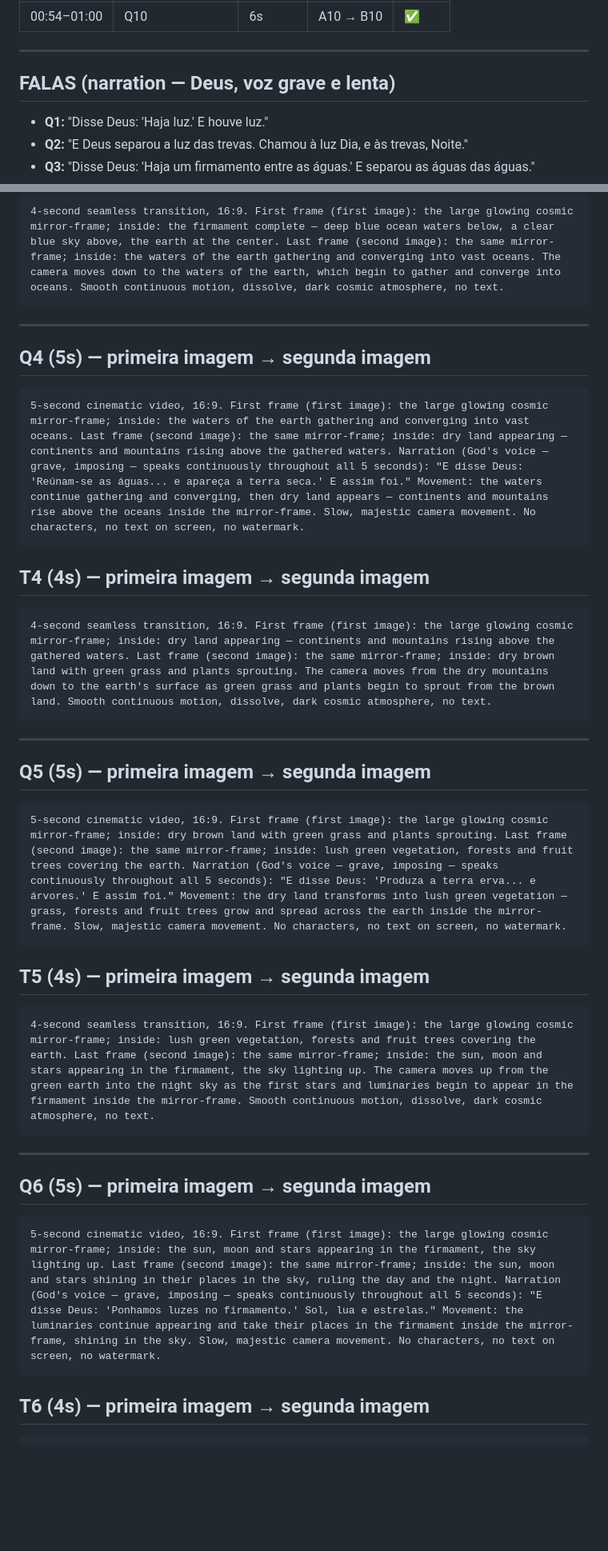
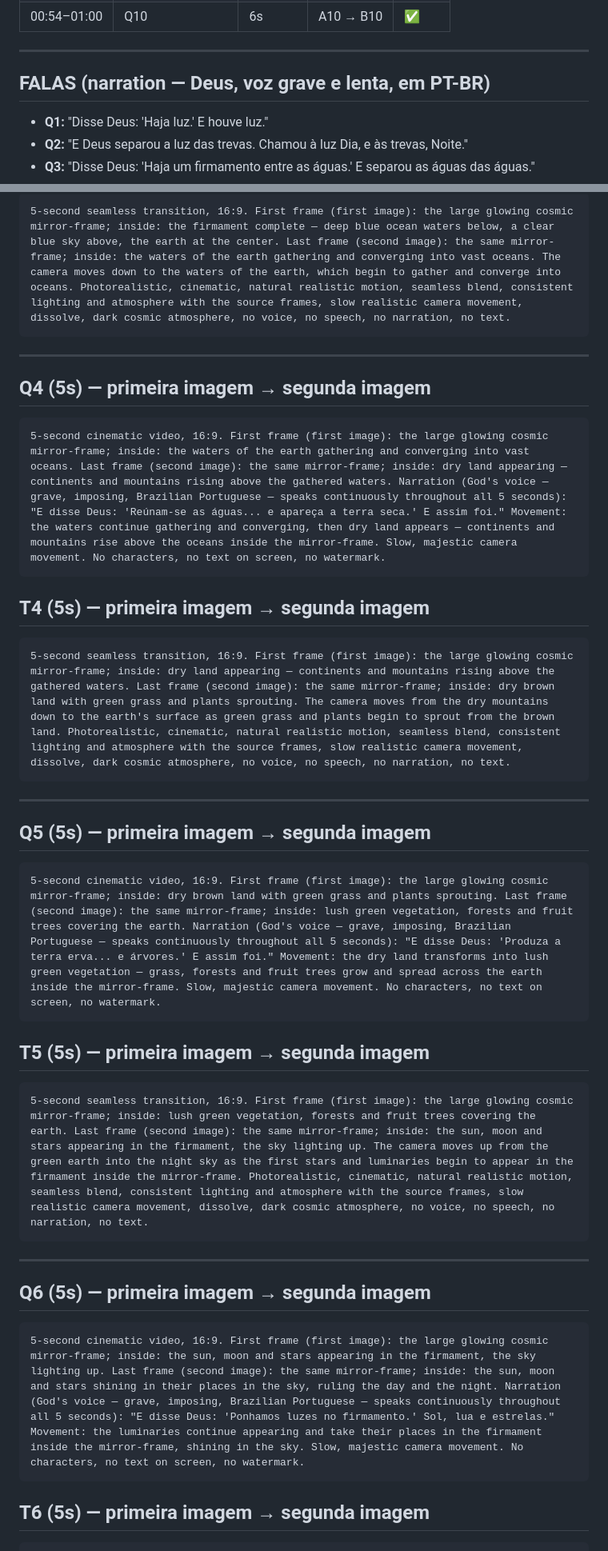
Before and after one commit to jonhykelvismacielsaar/Historias-IA, a Markdown page: instagram_dark/EPISODIO_02_ROTEIRO.md, 2 parts joined by grey strips. Shown at 80% size. Rendered like a GitHub page; blank space fills up the shorter version.

````diff
--- a/instagram_dark/EPISODIO_02_ROTEIRO.md
+++ b/instagram_dark/EPISODIO_02_ROTEIRO.md
@@ -38,7 +38,7 @@
 
 ---
 
-## FALAS (narration — Deus, voz grave e lenta)
+## FALAS (narration — Deus, voz grave e lenta, em PT-BR)
 
 - **Q1:** "Disse Deus: 'Haja luz.' E houve luz."
 - **Q2:** "E Deus separou a luz das trevas. Chamou à luz Dia, e às trevas, Noite."
@@ -93,37 +93,37 @@
 ```
-4-second seamless transition, 16:9. First frame (first image): the large glowing cosmic mirror-frame; inside: the firmament complete — deep blue ocean waters below, a clear blue sky above, the earth at the center. Last frame (second image): the same mirror-frame; inside: the waters of the earth gathering and converging into vast oceans. The camera moves down to the waters of the earth, which begin to gather and converge into oceans. Smooth continuous motion, dissolve, dark cosmic atmosphere, no text.
+5-second seamless transition, 16:9. First frame (first image): the large glowing cosmic mirror-frame; inside: the firmament complete — deep blue ocean waters below, a clear blue sky above, the earth at the center. Last frame (second image): the same mirror-frame; inside: the waters of the earth gathering and converging into vast oceans. The camera moves down to the waters of the earth, which begin to gather and converge into oceans. Photorealistic, cinematic, natural realistic motion, seamless blend, consistent lighting and atmosphere with the source frames, slow realistic camera movement, dissolve, dark cosmic atmosphere, no voice, no speech, no narration, no text.
 ```
 
 ---
 
 ## Q4 (5s) — primeira imagem → segunda imagem
 ```
-5-second cinematic video, 16:9. First frame (first image): the large glowing cosmic mirror-frame; inside: the waters of the earth gathering and converging into vast oceans. Last frame (second image): the same mirror-frame; inside: dry land appearing — continents and mountains rising above the gathered waters. Narration (God's voice — grave, imposing — speaks continuously throughout all 5 seconds): "E disse Deus: 'Reúnam-se as águas... e apareça a terra seca.' E assim foi." Movement: the waters continue gathering and converging, then dry land appears — continents and mountains rise above the oceans inside the mirror-frame. Slow, majestic camera movement. No characters, no text on screen, no watermark.
+5-second cinematic video, 16:9. First frame (first image): the large glowing cosmic mirror-frame; inside: the waters of the earth gathering and converging into vast oceans. Last frame (second image): the same mirror-frame; inside: dry land appearing — continents and mountains rising above the gathered waters. Narration (God's voice — grave, imposing, Brazilian Portuguese — speaks continuously throughout all 5 seconds): "E disse Deus: 'Reúnam-se as águas... e apareça a terra seca.' E assim foi." Movement: the waters continue gathering and converging, then dry land appears — continents and mountains rise above the oceans inside the mirror-frame. Slow, majestic camera movement. No characters, no text on screen, no watermark.
 ```
 
-## T4 (4s) — primeira imagem → segunda imagem
+## T4 (5s) — primeira imagem → segunda imagem
 ```
-4-second seamless transition, 16:9. First frame (first image): the large glowing cosmic mirror-frame; inside: dry land appearing — continents and mountains rising above the gathered waters. Last frame (second image): the same mirror-frame; inside: dry brown land with green grass and plants sprouting. The camera moves from the dry mountains down to the earth's surface as green grass and plants begin to sprout from the brown land. Smooth continuous motion, dissolve, dark cosmic atmosphere, no text.
+5-second seamless transition, 16:9. First frame (first image): the large glowing cosmic mirror-frame; inside: dry land appearing — continents and mountains rising above the gathered waters. Last frame (second image): the same mirror-frame; inside: dry brown land with green grass and plants sprouting. The camera moves from the dry mountains down to the earth's surface as green grass and plants begin to sprout from the brown land. Photorealistic, cinematic, natural realistic motion, seamless blend, consistent lighting and atmosphere with the source frames, slow realistic camera movement, dissolve, dark cosmic atmosphere, no voice, no speech, no narration, no text.
 ```
 
 ---
 
 ## Q5 (5s) — primeira imagem → segunda imagem
 ```
-5-second cinematic video, 16:9. First frame (first image): the large glowing cosmic mirror-frame; inside: dry brown land with green grass and plants sprouting. Last frame (second image): the same mirror-frame; inside: lush green vegetation, forests and fruit trees covering the earth. Narration (God's voice — grave, imposing — speaks continuously throughout all 5 seconds): "E disse Deus: 'Produza a terra erva... e árvores.' E assim foi." Movement: the dry land transforms into lush green vegetation — grass, forests and fruit trees grow and spread across the earth inside the mirror-frame. Slow, majestic camera movement. No characters, no text on screen, no watermark.
+5-second cinematic video, 16:9. First frame (first image): the large glowing cosmic mirror-frame; inside: dry brown land with green grass and plants sprouting. Last frame (second image): the same mirror-frame; inside: lush green vegetation, forests and fruit trees covering the earth. Narration (God's voice — grave, imposing, Brazilian Portuguese — speaks continuously throughout all 5 seconds): "E disse Deus: 'Produza a terra erva... e árvores.' E assim foi." Movement: the dry land transforms into lush green vegetation — grass, forests and fruit trees grow and spread across the earth inside the mirror-frame. Slow, majestic camera movement. No characters, no text on screen, no watermark.
 ```
 
-## T5 (4s) — primeira imagem → segunda imagem
+## T5 (5s) — primeira imagem → segunda imagem
 ```
-4-second seamless transition, 16:9. First frame (first image): the large glowing cosmic mirror-frame; inside: lush green vegetation, forests and fruit trees covering the earth. Last frame (second image): the same mirror-frame; inside: the sun, moon and stars appearing in the firmament, the sky lighting up. The camera moves up from the green earth into the night sky as the first stars and luminaries begin to appear in the firmament inside the mirror-frame. Smooth continuous motion, dissolve, dark cosmic atmosphere, no text.
+5-second seamless transition, 16:9. First frame (first image): the large glowing cosmic mirror-frame; inside: lush green vegetation, forests and fruit trees covering the earth. Last frame (second image): the same mirror-frame; inside: the sun, moon and stars appearing in the firmament, the sky lighting up. The camera moves up from the green earth into the night sky as the first stars and luminaries begin to appear in the firmament inside the mirror-frame. Photorealistic, cinematic, natural realistic motion, seamless blend, consistent lighting and atmosphere with the source frames, slow realistic camera movement, dissolve, dark cosmic atmosphere, no voice, no speech, no narration, no text.
 ```
 
 ---
 
 ## Q6 (5s) — primeira imagem → segunda imagem
 ```
-5-second cinematic video, 16:9. First frame (first image): the large glowing cosmic mirror-frame; inside: the sun, moon and stars appearing in the firmament, the sky lighting up. Last frame (second image): the same mirror-frame; inside: the sun, moon and stars shining in their places in the sky, ruling the day and the night. Narration (God's voice — grave, imposing — speaks continuously throughout all 5 seconds): "E disse Deus: 'Ponhamos luzes no firmamento.' Sol, lua e estrelas." Movement: the luminaries continue appearing and take their places in the firmament inside the mirror-frame, shining in the sky. Slow, majestic camera movement. No characters, no text on screen, no watermark.
+5-second cinematic video, 16:9. First frame (first image): the large glowing cosmic mirror-frame; inside: the sun, moon and stars appearing in the firmament, the sky lighting up. Last frame (second image): the same mirror-frame; inside: the sun, moon and stars shining in their places in the sky, ruling the day and the night. Narration (God's voice — grave, imposing, Brazilian Portuguese — speaks continuously throughout all 5 seconds): "E disse Deus: 'Ponhamos luzes no firmamento.' Sol, lua e estrelas." Movement: the luminaries continue appearing and take their places in the firmament inside the mirror-frame, shining in the sky. Slow, majestic camera movement. No characters, no text on screen, no watermark.
 ```
 
-## T6 (4s) — primeira imagem → segunda imagem
+## T6 (5s) — primeira imagem → segunda imagem
 ```
````
Also changed, not shown: other parts of instagram_dark/EPISODIO_02_ROTEIRO.md (+30 -29 lines), instagram_dark/EPISODIO_01_ROTEIRO.md (+41 -40 lines).
